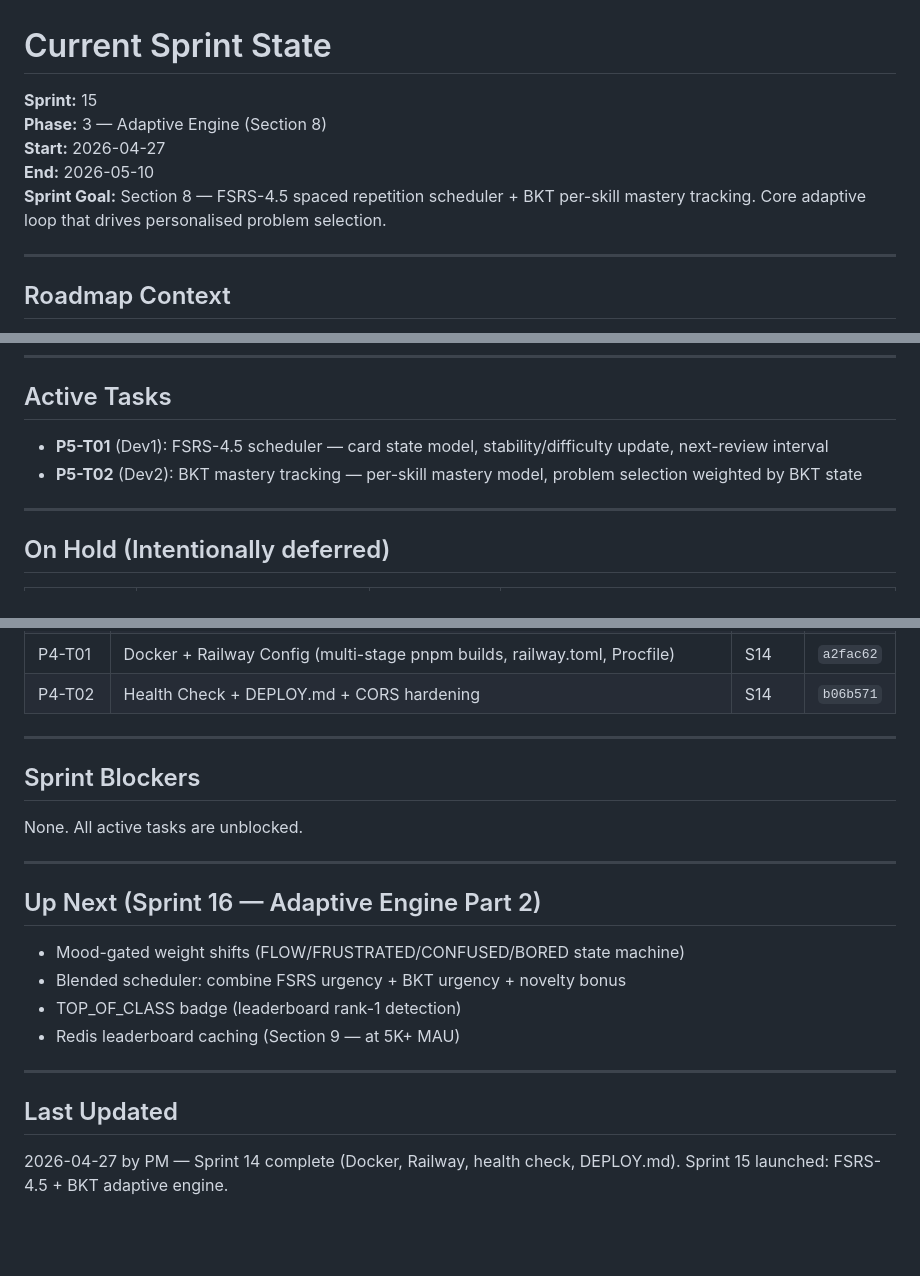
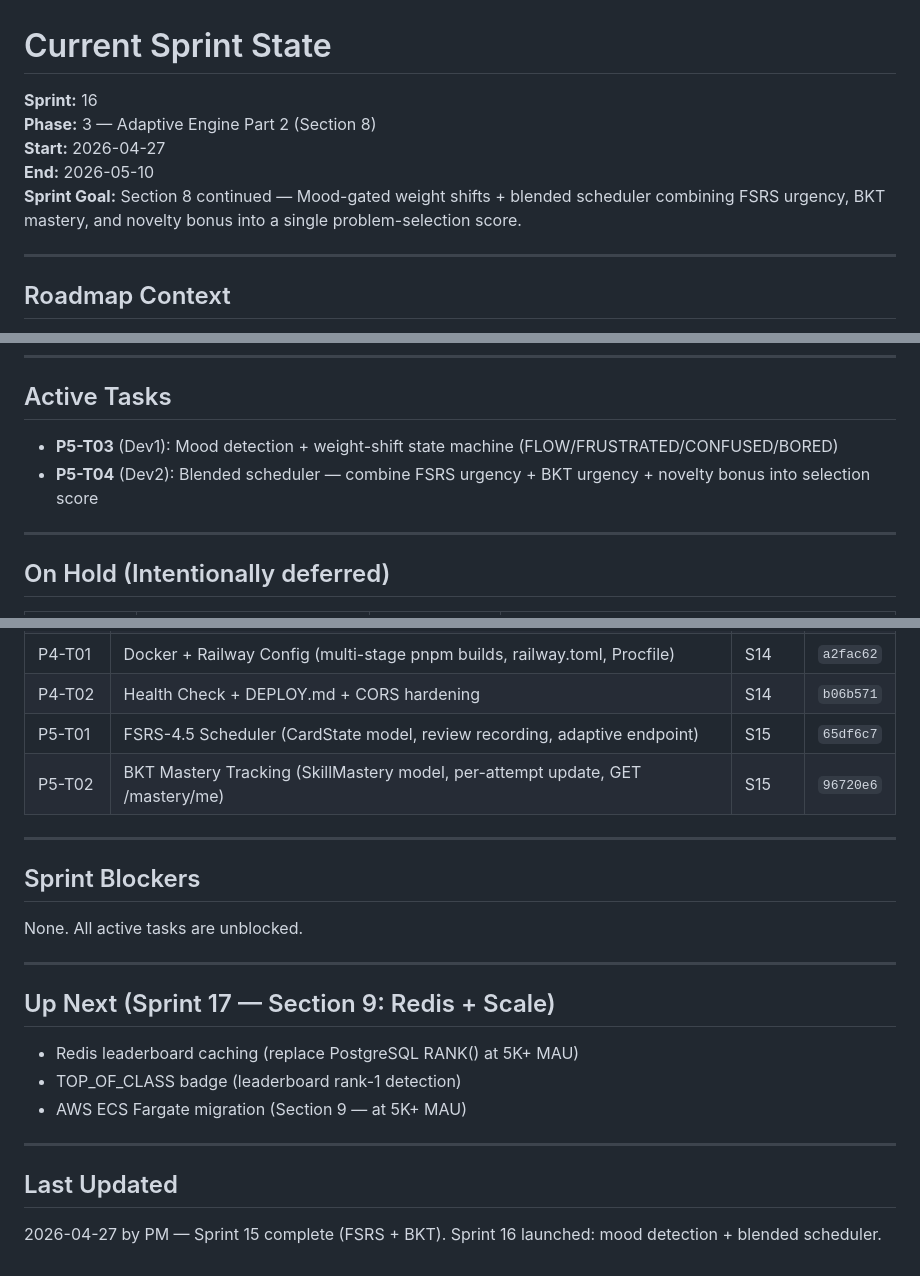
Before and after one commit to tjokrogunawant-dev/koblio-platform, a Markdown page: sprint_tracker/current_sprint.md, 3 parts joined by grey strips. GitHub-like rendering; blank space fills up the shorter version.

Commit message:
PM: Sprint 15 complete, Sprint 16 launched (mood + blended scheduler)
P5-T01 FSRS and P5-T02 BKT pass QA. FSRS difficulty direction bug
and role enum inconsistency fixed inline. Sprint 16: mood detection
+ blended scheduler scoring.

Co-Authored-By: Claude Sonnet 4.6 <noreply@anthropic.com>

```diff
--- a/sprint_tracker/current_sprint.md
+++ b/sprint_tracker/current_sprint.md
@@ -1,10 +1,10 @@
 # Current Sprint State
 
-**Sprint:** 15
-**Phase:** 3 — Adaptive Engine (Section 8)
+**Sprint:** 16
+**Phase:** 3 — Adaptive Engine Part 2 (Section 8)
 **Start:** 2026-04-27
 **End:** 2026-05-10
-**Sprint Goal:** Section 8 — FSRS-4.5 spaced repetition scheduler + BKT per-skill mastery tracking. Core adaptive loop that drives personalised problem selection.
+**Sprint Goal:** Section 8 continued — Mood-gated weight shifts + blended scheduler combining FSRS urgency, BKT mastery, and novelty bonus into a single problem-selection score.
 
 ---
 
@@ -21,8 +21,8 @@ The project is now following `koblio_mvp_roadmap.md`. Key reminders:
 
 ## Active Tasks
 
-- **P5-T01** (Dev1): FSRS-4.5 scheduler — card state model, stability/difficulty update, next-review interval
-- **P5-T02** (Dev2): BKT mastery tracking — per-skill mastery model, problem selection weighted by BKT state
+- **P5-T03** (Dev1): Mood detection + weight-shift state machine (FLOW/FRUSTRATED/CONFUSED/BORED)
+- **P5-T04** (Dev2): Blended scheduler — combine FSRS urgency + BKT urgency + novelty bonus into selection score
 
 ---
 
@@ -92,6 +92,8 @@ The project is now following `koblio_mvp_roadmap.md`. Key reminders:
 | P3-T06 | Flutter Parent Dashboard (children list, child progress detail, role-based nav) | S13 | `85fefcc` |
 | P4-T01 | Docker + Railway Config (multi-stage pnpm builds, railway.toml, Procfile) | S14 | `a2fac62` |
 | P4-T02 | Health Check + DEPLOY.md + CORS hardening | S14 | `b06b571` |
+| P5-T01 | FSRS-4.5 Scheduler (CardState model, review recording, adaptive endpoint) | S15 | `65df6c7` |
+| P5-T02 | BKT Mastery Tracking (SkillMastery model, per-attempt update, GET /mastery/me) | S15 | `96720e6` |
 
 ---
 
@@ -101,14 +103,13 @@ None. All active tasks are unblocked.
 
 ---
 
-## Up Next (Sprint 16 — Adaptive Engine Part 2)
+## Up Next (Sprint 17 — Section 9: Redis + Scale)
 
-- Mood-gated weight shifts (FLOW/FRUSTRATED/CONFUSED/BORED state machine)
-- Blended scheduler: combine FSRS urgency + BKT urgency + novelty bonus
+- Redis leaderboard caching (replace PostgreSQL RANK() at 5K+ MAU)
 - TOP_OF_CLASS badge (leaderboard rank-1 detection)
-- Redis leaderboard caching (Section 9 — at 5K+ MAU)
+- AWS ECS Fargate migration (Section 9 — at 5K+ MAU)
 
 ---
 
 ## Last Updated
-2026-04-27 by PM — Sprint 14 complete (Docker, Railway, health check, DEPLOY.md). Sprint 15 launched: FSRS-4.5 + BKT adaptive engine.
+2026-04-27 by PM — Sprint 15 complete (FSRS + BKT). Sprint 16 launched: mood detection + blended scheduler.
```
